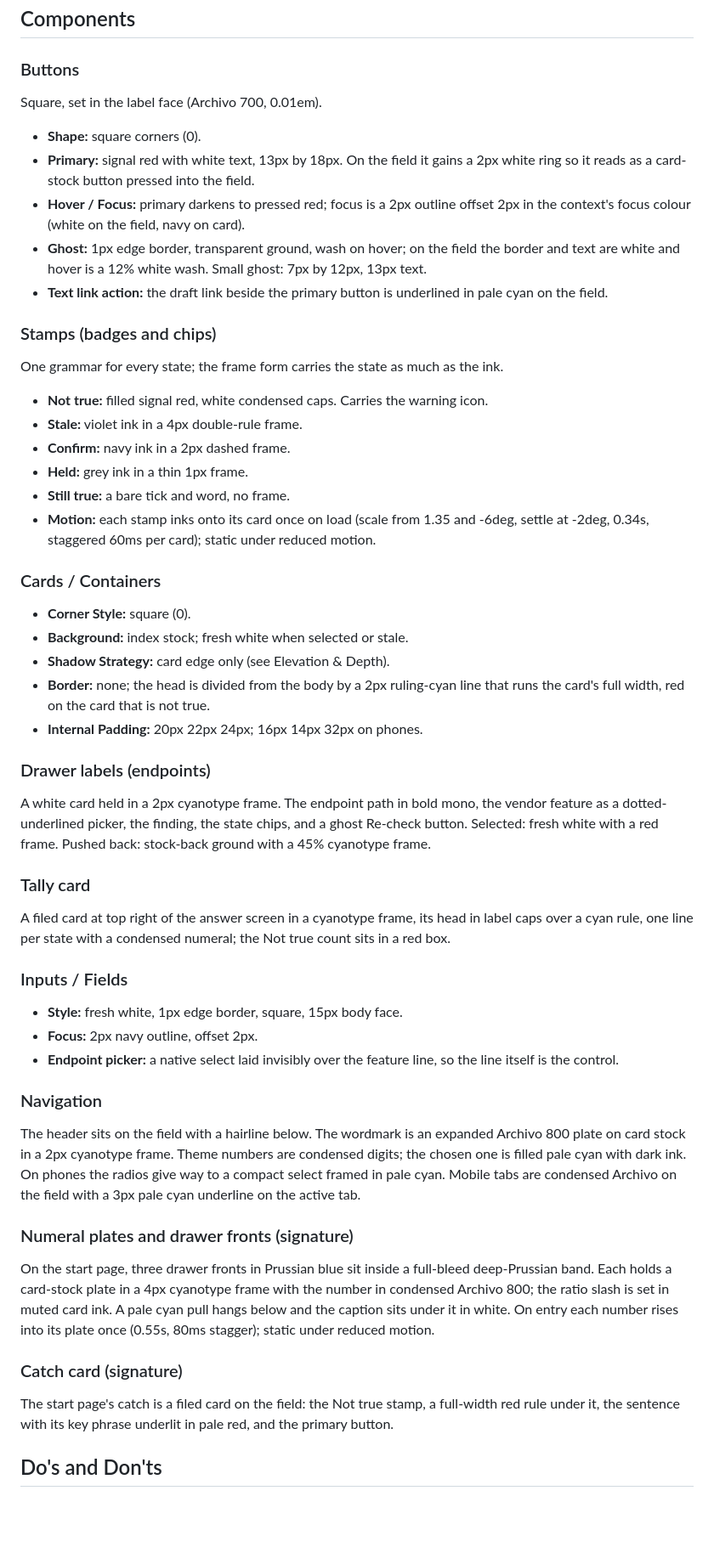
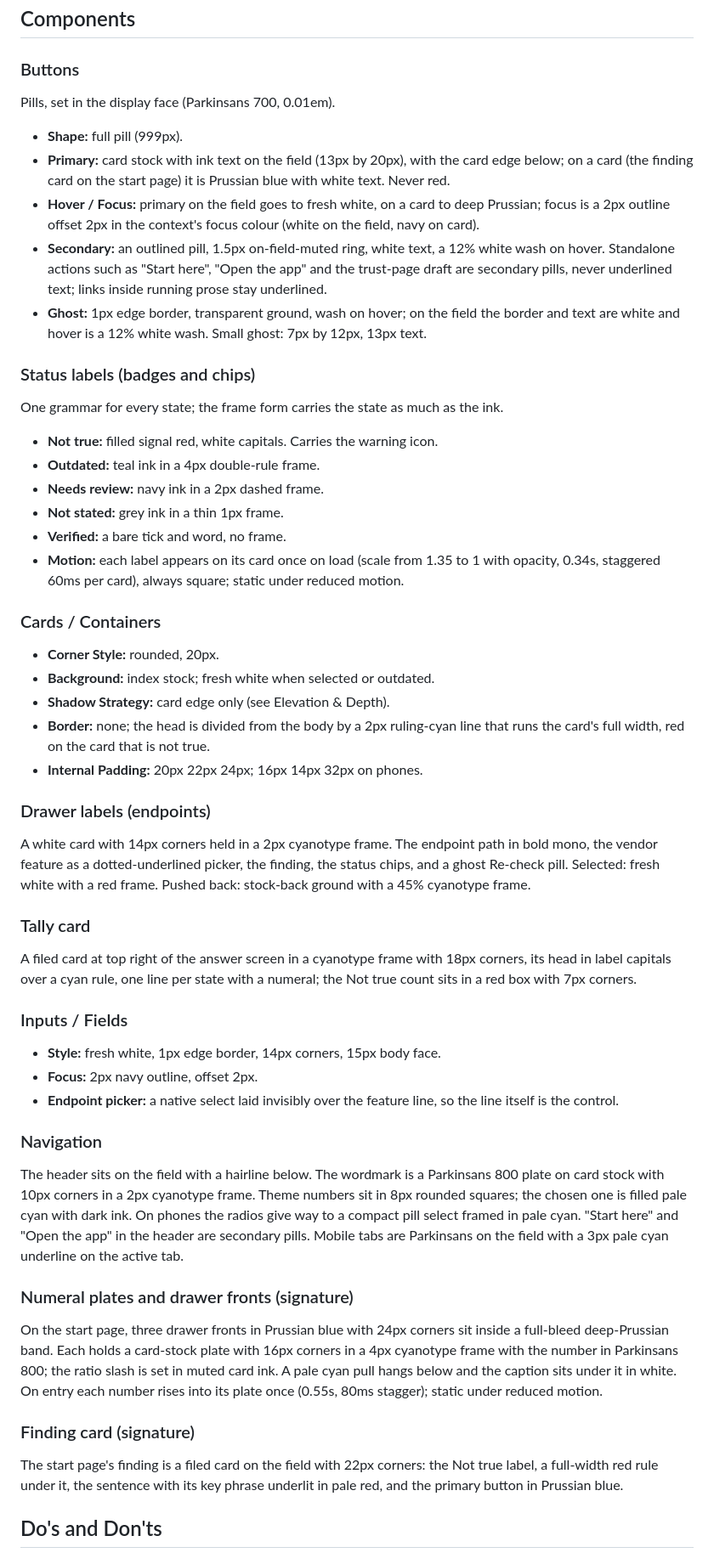
Before and after one commit to Zen-cronic/owin, a Markdown page: DESIGN.md, the part around one of its changes. Shown at 85% size. GitHub-like rendering; blank space fills up the shorter version.

```diff
--- a/DESIGN.md
+++ b/DESIGN.md
@@ -295,48 +304,48 @@ Square corners throughout (0 radius on buttons, cards, stamps, fields and numera
 ## Components
 
 ### Buttons
-Square, set in the label face (Archivo 700, 0.01em).
-- **Shape:** square corners (0).
-- **Primary:** signal red with white text, 13px by 18px. On the field it gains a 2px white ring so it reads as a card-stock button pressed into the field.
-- **Hover / Focus:** primary darkens to pressed red; focus is a 2px outline offset 2px in the context's focus colour (white on the field, navy on card).
+Pills, set in the display face (Parkinsans 700, 0.01em).
+- **Shape:** full pill (999px).
+- **Primary:** card stock with ink text on the field (13px by 20px), with the card edge below; on a card (the finding card on the start page) it is Prussian blue with white text. Never red.
+- **Hover / Focus:** primary on the field goes to fresh white, on a card to deep Prussian; focus is a 2px outline offset 2px in the context's focus colour (white on the field, navy on card).
+- **Secondary:** an outlined pill, 1.5px on-field-muted ring, white text, a 12% white wash on hover. Standalone actions such as "Start here", "Open the app" and the trust-page draft are secondary pills, never underlined text; links inside running prose stay underlined.
 - **Ghost:** 1px edge border, transparent ground, wash on hover; on the field the border and text are white and hover is a 12% white wash. Small ghost: 7px by 12px, 13px text.
-- **Text link action:** the draft link beside the primary button is underlined in pale cyan on the field.
 
-### Stamps (badges and chips)
+### Status labels (badges and chips)
 One grammar for every state; the frame form carries the state as much as the ink.
-- **Not true:** filled signal red, white condensed caps. Carries the warning icon.
-- **Stale:** violet ink in a 4px double-rule frame.
-- **Confirm:** navy ink in a 2px dashed frame.
-- **Held:** grey ink in a thin 1px frame.
-- **Still true:** a bare tick and word, no frame.
-- **Motion:** each stamp inks onto its card once on load (scale from 1.35 and -6deg, settle at -2deg, 0.34s, staggered 60ms per card); static under reduced motion.
+- **Not true:** filled signal red, white capitals. Carries the warning icon.
+- **Outdated:** teal ink in a 4px double-rule frame.
+- **Needs review:** navy ink in a 2px dashed frame.
+- **Not stated:** grey ink in a thin 1px frame.
+- **Verified:** a bare tick and word, no frame.
+- **Motion:** each label appears on its card once on load (scale from 1.35 to 1 with opacity, 0.34s, staggered 60ms per card), always square; static under reduced motion.
 
 ### Cards / Containers
-- **Corner Style:** square (0).
-- **Background:** index stock; fresh white when selected or stale.
+- **Corner Style:** rounded, 20px.
+- **Background:** index stock; fresh white when selected or outdated.
 - **Shadow Strategy:** card edge only (see Elevation & Depth).
 - **Border:** none; the head is divided from the body by a 2px ruling-cyan line that runs the card's full width, red on the card that is not true.
 - **Internal Padding:** 20px 22px 24px; 16px 14px 32px on phones.
 
 ### Drawer labels (endpoints)
-A white card held in a 2px cyanotype frame. The endpoint path in bold mono, the vendor feature as a dotted-underlined picker, the finding, the state chips, and a ghost Re-check button. Selected: fresh white with a red frame. Pushed back: stock-back ground with a 45% cyanotype frame.
+A white card with 14px corners held in a 2px cyanotype frame. The endpoint path in bold mono, the vendor feature as a dotted-underlined picker, the finding, the status chips, and a ghost Re-check pill. Selected: fresh white with a red frame. Pushed back: stock-back ground with a 45% cyanotype frame.
 
 ### Tally card
-A filed card at top right of the answer screen in a cyanotype frame, its head in label caps over a cyan rule, one line per state with a condensed numeral; the Not true count sits in a red box.
+A filed card at top right of the answer screen in a cyanotype frame with 18px corners, its head in label capitals over a cyan rule, one line per state with a numeral; the Not true count sits in a red box with 7px corners.
 
 ### Inputs / Fields
-- **Style:** fresh white, 1px edge border, square, 15px body face.
+- **Style:** fresh white, 1px edge border, 14px corners, 15px body face.
 - **Focus:** 2px navy outline, offset 2px.
 - **Endpoint picker:** a native select laid invisibly over the feature line, so the line itself is the control.
 
 ### Navigation
-The header sits on the field with a hairline below. The wordmark is an expanded Archivo 800 plate on card stock in a 2px cyanotype frame. Theme numbers are condensed digits; the chosen one is filled pale cyan with dark ink. On phones the radios give way to a compact select framed in pale cyan. Mobile tabs are condensed Archivo on the field with a 3px pale cyan underline on the active tab.
+The header sits on the field with a hairline below. The wordmark is a Parkinsans 800 plate on card stock with 10px corners in a 2px cyanotype frame. Theme numbers sit in 8px rounded squares; the chosen one is filled pale cyan with dark ink. On phones the radios give way to a compact pill select framed in pale cyan. "Start here" and "Open the app" in the header are secondary pills. Mobile tabs are Parkinsans on the field with a 3px pale cyan underline on the active tab.
 
 ### Numeral plates and drawer fronts (signature)
-On the start page, three drawer fronts in Prussian blue sit inside a full-bleed deep-Prussian band. Each holds a card-stock plate in a 4px cyanotype frame with the number in condensed Archivo 800; the ratio slash is set in muted card ink. A pale cyan pull hangs below and the caption sits under it in white. On entry each number rises into its plate once (0.55s, 80ms stagger); static under reduced motion.
+On the start page, three drawer fronts in Prussian blue with 24px corners sit inside a full-bleed deep-Prussian band. Each holds a card-stock plate with 16px corners in a 4px cyanotype frame with the number in Parkinsans 800; the ratio slash is set in muted card ink. A pale cyan pull hangs below and the caption sits under it in white. On entry each number rises into its plate once (0.55s, 80ms stagger); static under reduced motion.
 
-### Catch card (signature)
-The start page's catch is a filed card on the field: the Not true stamp, a full-width red rule under it, the sentence with its key phrase underlit in pale red, and the primary button.
+### Finding card (signature)
+The start page's finding is a filed card on the field with 22px corners: the Not true label, a full-width red rule under it, the sentence with its key phrase underlit in pale red, and the primary button in Prussian blue.
 
 ## Do's and Don'ts
 
```
Also changed, not shown: other parts of DESIGN.md (+97 -86 lines).
